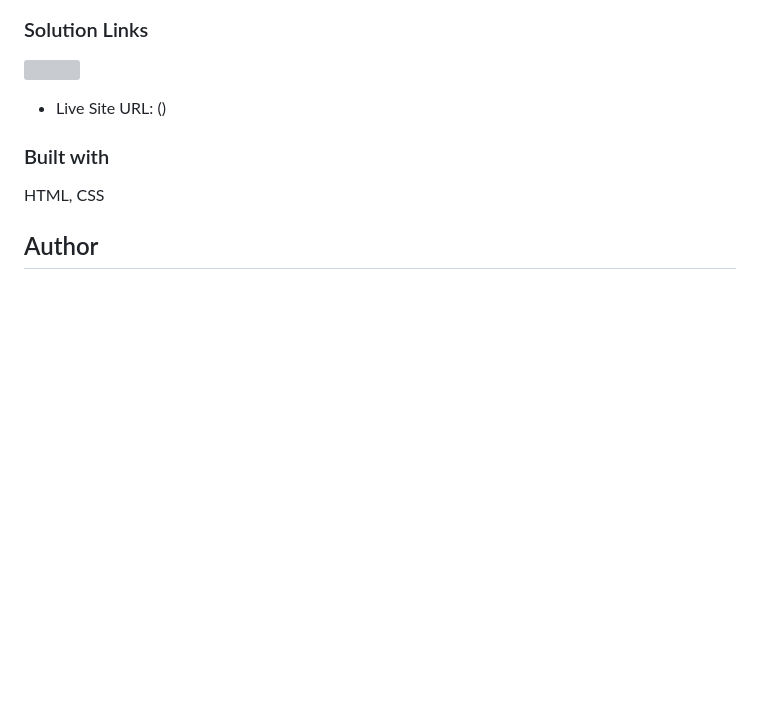
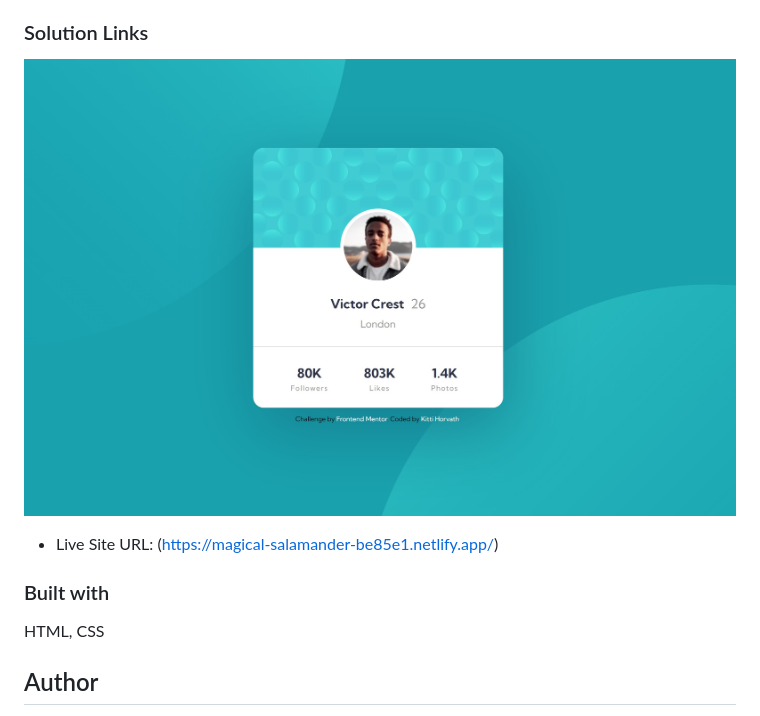
Before and after one commit to Horv-Kitty/profile-card-component, a Markdown page: README.md, the part around the change. Rendered like a GitHub page; pictures changed too: src/images/screenshot.jpg (added); blank space fills up the shorter version; grey boxes are pictures that could not be loaded.

Commit message:
Added link and screenhot

```diff
--- a/README.md
+++ b/README.md
@@ -11,7 +11,7 @@ You can use any tools you like to help you complete the challenge. So if you've
 
 ![](src/images/screenshot.jpg)
 
-- Live Site URL: ()
+- Live Site URL: (https://magical-salamander-be85e1.netlify.app/)
 
 ### Built with
 
```
